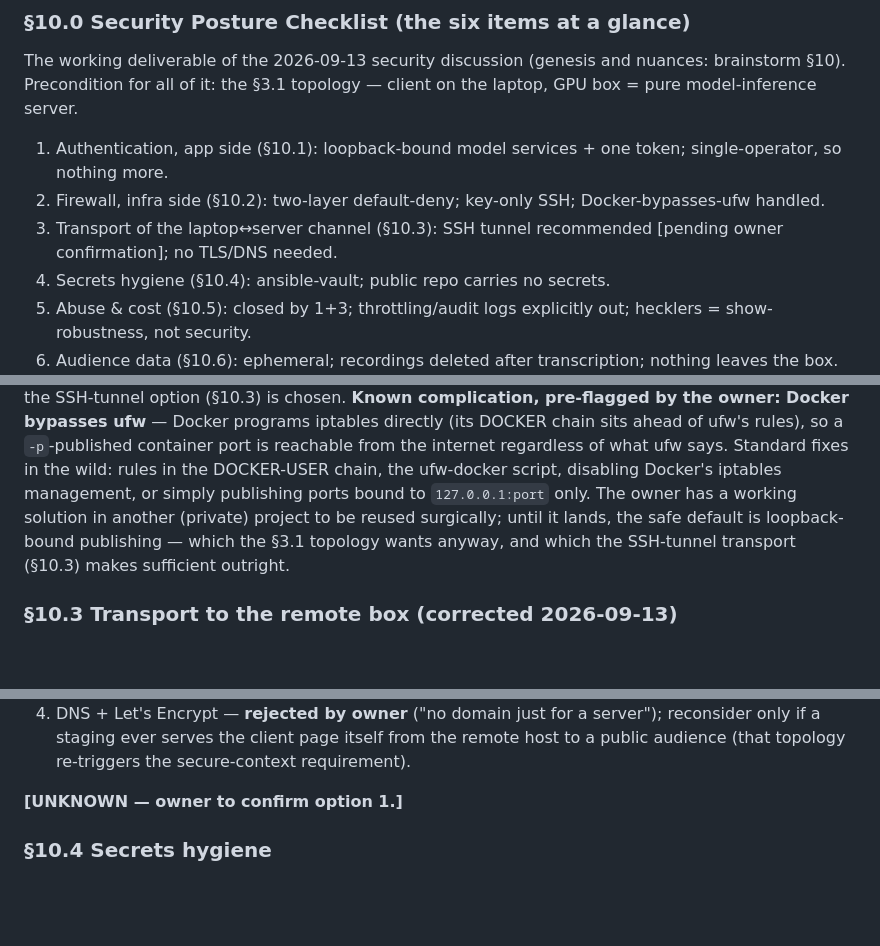
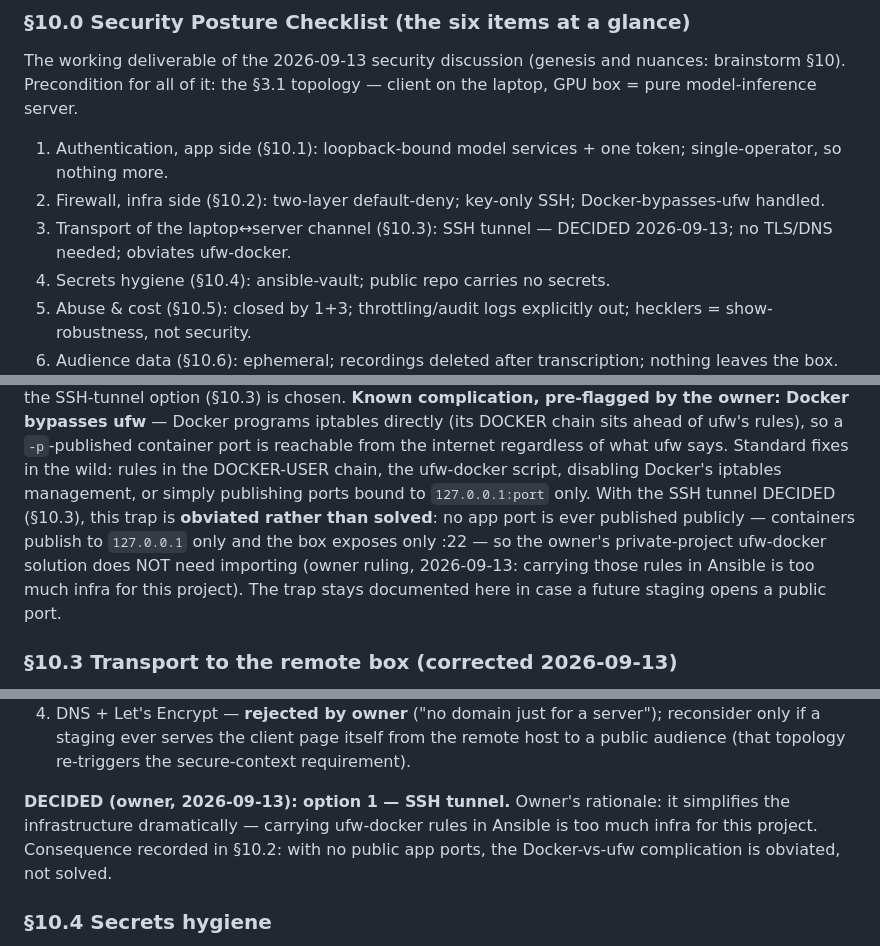
Before and after one commit to alfre2v/zombie-radio, a Markdown page: docs/specs/product-definition.md, 3 parts joined by grey strips. Drawn GitHub-style; blank space fills up the shorter version.

```diff
--- a/docs/specs/product-definition.md
+++ b/docs/specs/product-definition.md
@@ -238,8 +238,8 @@ model-inference server.
    services + one token; single-operator, so nothing more.
 2. Firewall, infra side (§10.2): two-layer default-deny;
    key-only SSH; Docker-bypasses-ufw handled.
-3. Transport of the laptop↔server channel (§10.3): SSH tunnel
-   recommended [pending owner confirmation]; no TLS/DNS needed.
+3. Transport of the laptop↔server channel (§10.3): SSH tunnel —
+   DECIDED 2026-09-13; no TLS/DNS needed; obviates ufw-docker.
 4. Secrets hygiene (§10.4): ansible-vault; public repo carries
    no secrets.
 5. Abuse & cost (§10.5): closed by 1+3; throttling/audit logs
@@ -274,11 +274,14 @@ ufw's rules), so a `-p`-published container port is reachable
 from the internet regardless of what ufw says. Standard fixes in
 the wild: rules in the DOCKER-USER chain, the ufw-docker
 script, disabling Docker's iptables management, or simply
-publishing ports bound to `127.0.0.1:port` only. The owner has
-a working solution in another (private) project to be reused
-surgically; until it lands, the safe default is loopback-bound
-publishing — which the §3.1 topology wants anyway, and which
-the SSH-tunnel transport (§10.3) makes sufficient outright.
+publishing ports bound to `127.0.0.1:port` only. With the SSH tunnel
+DECIDED (§10.3), this trap is **obviated rather than solved**:
+no app port is ever published publicly — containers publish to
+`127.0.0.1` only and the box exposes only :22 — so the owner's
+private-project ufw-docker solution does NOT need importing
+(owner ruling, 2026-09-13: carrying those rules in Ansible is
+too much infra for this project). The trap stays documented
+here in case a future staging opens a public port.
 
 ### §10.3 Transport to the remote box (corrected 2026-09-13)
 
@@ -332,7 +335,11 @@ token and all audio would otherwise travel sniffable. Options:
    client page itself from the remote host to a public audience
    (that topology re-triggers the secure-context requirement).
 
-**[UNKNOWN — owner to confirm option 1.]**
+**DECIDED (owner, 2026-09-13): option 1 — SSH tunnel.** Owner's
+rationale: it simplifies the infrastructure dramatically —
+carrying ufw-docker rules in Ansible is too much infra for this
+project. Consequence recorded in §10.2: with no public app
+ports, the Docker-vs-ufw complication is obviated, not solved.
 
 ### §10.4 Secrets hygiene
 
```
Also changed, not shown: docs/discussions/2026-09-13-cloud-gpu-provider-survey.md (+31 -0 lines), docs/discussions/2026-09-13-product-definition-brainstorm.md (+5 -1 lines).
